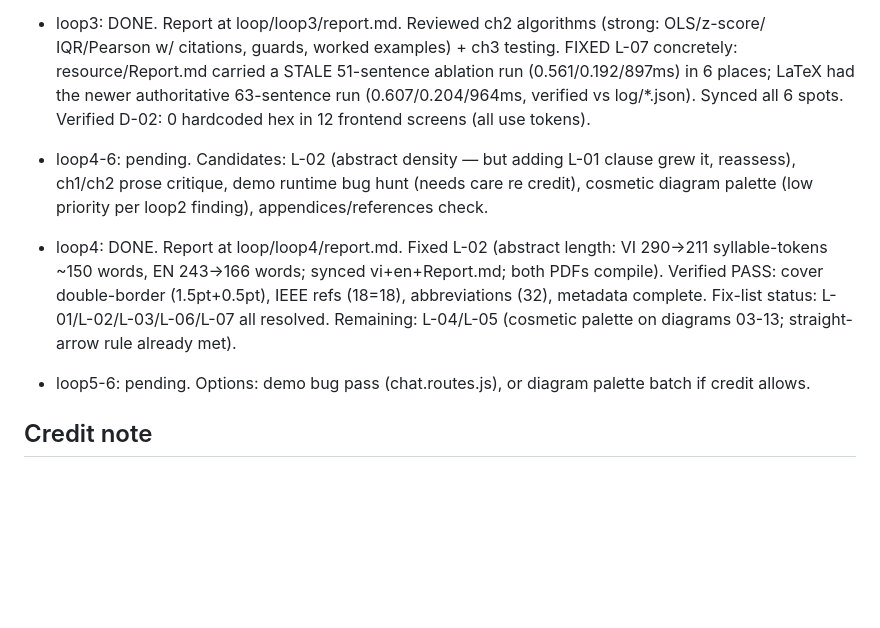
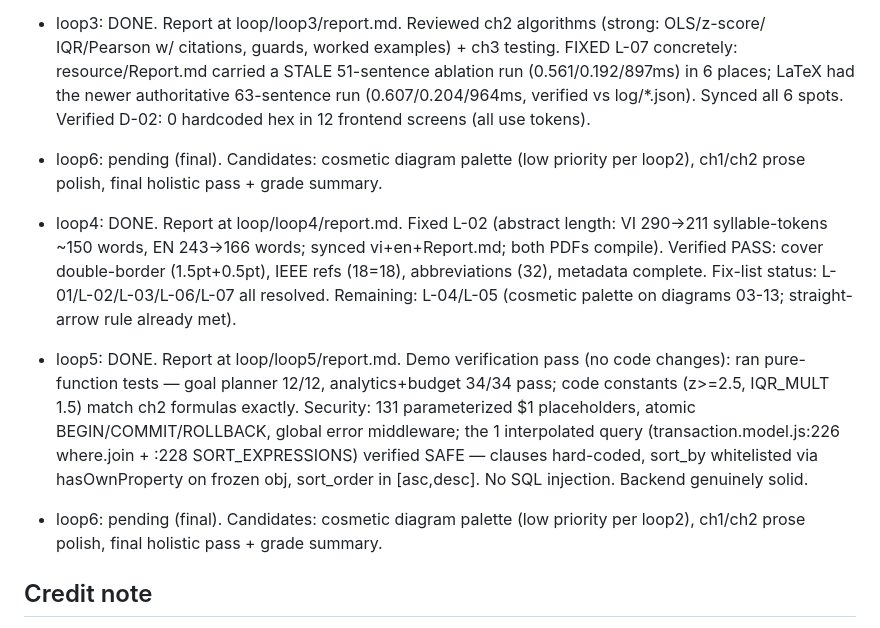
Before and after one commit to ngthtrong/perfin-nienluan, a Markdown page: loop/LOOP-PLAN.md, the part around the change. Drawn GitHub-style; blank space fills up the shorter version.

Commit message:
loop5: demo verification — pure tests 46/46 pass, formulas match code, no SQL injection
Co-Authored-By: Claude Opus 4.8 <noreply@anthropic.com>

```diff
--- a/loop/LOOP-PLAN.md
+++ b/loop/LOOP-PLAN.md
@@ -40,16 +40,23 @@ Tone: constructive, calibrated to course level.
   resource/Report.md carried a STALE 51-sentence ablation run (0.561/0.192/897ms) in 6 places;
   LaTeX had the newer authoritative 63-sentence run (0.607/0.204/964ms, verified vs log/*.json).
   Synced all 6 spots. Verified D-02: 0 hardcoded hex in 12 frontend screens (all use tokens).
-- loop4-6: pending. Candidates: L-02 (abstract density — but adding L-01 clause grew it,
-  reassess), ch1/ch2 prose critique, demo runtime bug hunt (needs care re credit),
-  cosmetic diagram palette (low priority per loop2 finding), appendices/references check.
+- loop6: pending (final). Candidates: cosmetic diagram palette (low priority per loop2),
+  ch1/ch2 prose polish, final holistic pass + grade summary.
 
 - loop4: DONE. Report at loop/loop4/report.md. Fixed L-02 (abstract length: VI 290→211
   syllable-tokens ~150 words, EN 243→166 words; synced vi+en+Report.md; both PDFs compile).
   Verified PASS: cover double-border (1.5pt+0.5pt), IEEE refs (18=18), abbreviations (32),
   metadata complete. Fix-list status: L-01/L-02/L-03/L-06/L-07 all resolved. Remaining:
   L-04/L-05 (cosmetic palette on diagrams 03-13; straight-arrow rule already met).
-- loop5-6: pending. Options: demo bug pass (chat.routes.js), or diagram palette batch if credit allows.
+- loop5: DONE. Report at loop/loop5/report.md. Demo verification pass (no code changes):
+  ran pure-function tests — goal planner 12/12, analytics+budget 34/34 pass; code constants
+  (z>=2.5, IQR_MULT 1.5) match ch2 formulas exactly. Security: 131 parameterized $1
+  placeholders, atomic BEGIN/COMMIT/ROLLBACK, global error middleware; the 1 interpolated
+  query (transaction.model.js:226 where.join + :228 SORT_EXPRESSIONS) verified SAFE —
+  clauses hard-coded, sort_by whitelisted via hasOwnProperty on frozen obj, sort_order in
+  [asc,desc]. No SQL injection. Backend genuinely solid.
+- loop6: pending (final). Candidates: cosmetic diagram palette (low priority per loop2),
+  ch1/ch2 prose polish, final holistic pass + grade summary.
 
 ## Credit note
 Subagent fan-out hit "credit limit exceeded" (429) in loop1. Prefer direct main-context
```
Also changed, not shown: loop/loop5/report.md (added, +72 -0 lines).
